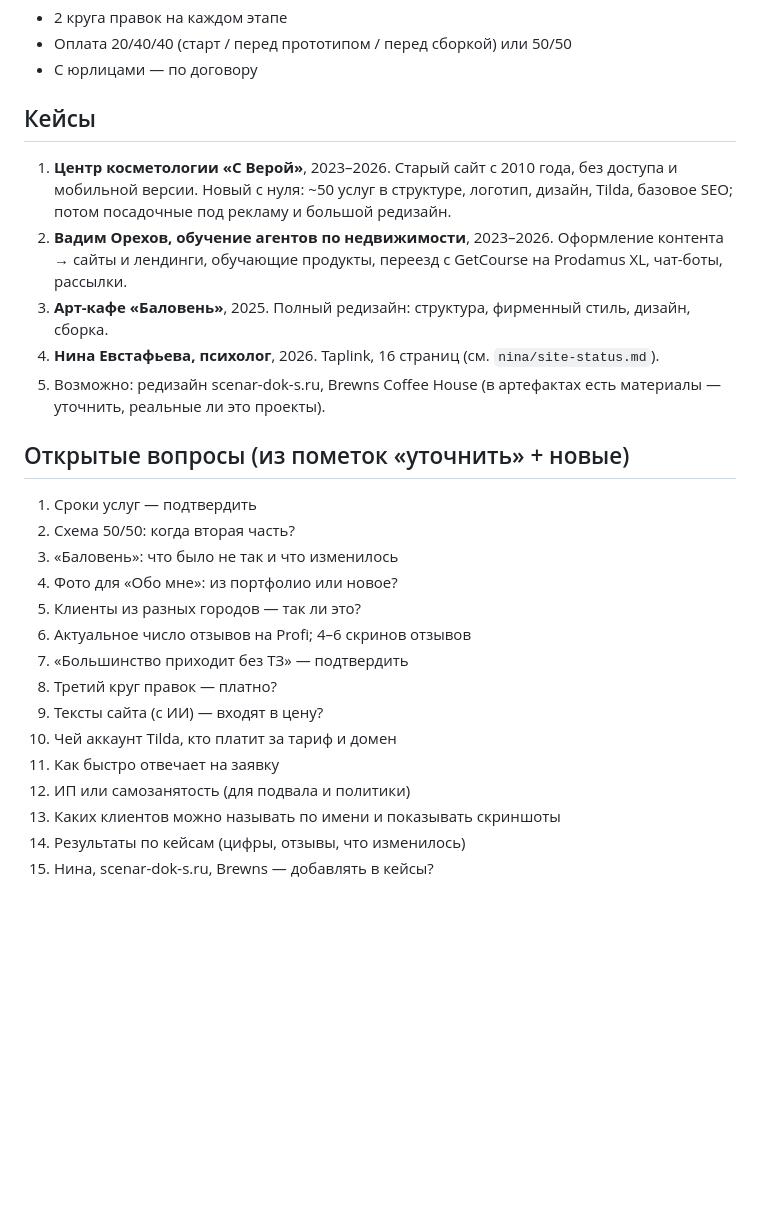
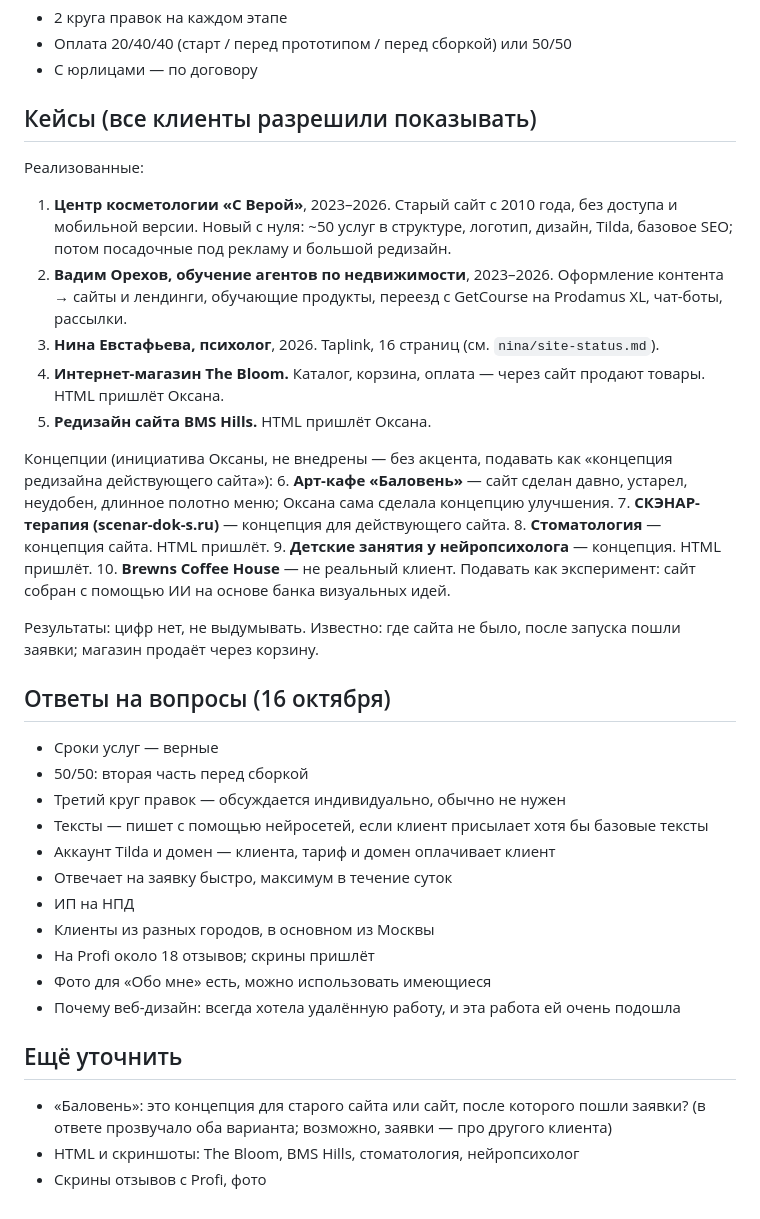
Before and after one commit to obycihina95-web/bysergeeva, a Markdown page: portfolio/content.md, the part around the change. Drawn GitHub-style; blank space fills up the shorter version.

Commit message:
Портфолио: ответы Оксаны по кейсам, оплате и условиям работы
Co-Authored-By: Claude Opus 5.5 <noreply@anthropic.com>
Claude-Session: https://claude.ai/code/session_01WR5yuQg2ZJMuhEbUkvTby1

```diff
--- a/portfolio/content.md
+++ b/portfolio/content.md
@@ -41,26 +41,37 @@
 - Оплата 20/40/40 (старт / перед прототипом / перед сборкой) или 50/50
 - С юрлицами — по договору
 
-## Кейсы
+## Кейсы (все клиенты разрешили показывать)
+Реализованные:
 1. **Центр косметологии «С Верой»**, 2023–2026. Старый сайт с 2010 года, без доступа и мобильной версии. Новый с нуля: ~50 услуг в структуре, логотип, дизайн, Tilda, базовое SEO; потом посадочные под рекламу и большой редизайн.
 2. **Вадим Орехов, обучение агентов по недвижимости**, 2023–2026. Оформление контента → сайты и лендинги, обучающие продукты, переезд с GetCourse на Prodamus XL, чат-боты, рассылки.
-3. **Арт-кафе «Баловень»**, 2025. Полный редизайн: структура, фирменный стиль, дизайн, сборка.
-4. **Нина Евстафьева, психолог**, 2026. Taplink, 16 страниц (см. `nina/site-status.md`).
-5. Возможно: редизайн scenar-dok-s.ru, Brewns Coffee House (в артефактах есть материалы — уточнить, реальные ли это проекты).
+3. **Нина Евстафьева, психолог**, 2026. Taplink, 16 страниц (см. `nina/site-status.md`).
+4. **Интернет-магазин The Bloom.** Каталог, корзина, оплата — через сайт продают товары. HTML пришлёт Оксана.
+5. **Редизайн сайта BMS Hills.** HTML пришлёт Оксана.
 
-## Открытые вопросы (из пометок «уточнить» + новые)
-1. Сроки услуг — подтвердить
-2. Схема 50/50: когда вторая часть?
-3. «Баловень»: что было не так и что изменилось
-4. Фото для «Обо мне»: из портфолио или новое?
-5. Клиенты из разных городов — так ли это?
-6. Актуальное число отзывов на Profi; 4–6 скринов отзывов
-7. «Большинство приходит без ТЗ» — подтвердить
-8. Третий круг правок — платно?
-9. Тексты сайта (с ИИ) — входят в цену?
-10. Чей аккаунт Tilda, кто платит за тариф и домен
-11. Как быстро отвечает на заявку
-12. ИП или самозанятость (для подвала и политики)
-13. Каких клиентов можно называть по имени и показывать скриншоты
-14. Результаты по кейсам (цифры, отзывы, что изменилось)
-15. Нина, scenar-dok-s.ru, Brewns — добавлять в кейсы?
+Концепции (инициатива Оксаны, не внедрены — без акцента, подавать как «концепция редизайна действующего сайта»):
+6. **Арт-кафе «Баловень»** — сайт сделан давно, устарел, неудобен, длинное полотно меню; Оксана сама сделала концепцию улучшения.
+7. **СКЭНАР-терапия (scenar-dok-s.ru)** — концепция для действующего сайта.
+8. **Стоматология** — концепция сайта. HTML пришлёт.
+9. **Детские занятия у нейропсихолога** — концепция. HTML пришлёт.
+10. **Brewns Coffee House** — не реальный клиент. Подавать как эксперимент: сайт собран с помощью ИИ на основе банка визуальных идей.
+
+Результаты: цифр нет, не выдумывать. Известно: где сайта не было, после запуска пошли заявки; магазин продаёт через корзину.
+
+## Ответы на вопросы (16 октября)
+- Сроки услуг — верные
+- 50/50: вторая часть перед сборкой
+- Третий круг правок — обсуждается индивидуально, обычно не нужен
+- Тексты — пишет с помощью нейросетей, если клиент присылает хотя бы базовые тексты
+- Аккаунт Tilda и домен — клиента, тариф и домен оплачивает клиент
+- Отвечает на заявку быстро, максимум в течение суток
+- ИП на НПД
+- Клиенты из разных городов, в основном из Москвы
+- На Profi около 18 отзывов; скрины пришлёт
+- Фото для «Обо мне» есть, можно использовать имеющиеся
+- Почему веб-дизайн: всегда хотела удалённую работу, и эта работа ей очень подошла
+
+## Ещё уточнить
+- «Баловень»: это концепция для старого сайта или сайт, после которого пошли заявки? (в ответе прозвучало оба варианта; возможно, заявки — про другого клиента)
+- HTML и скриншоты: The Bloom, BMS Hills, стоматология, нейропсихолог
+- Скрины отзывов с Profi, фото
```
